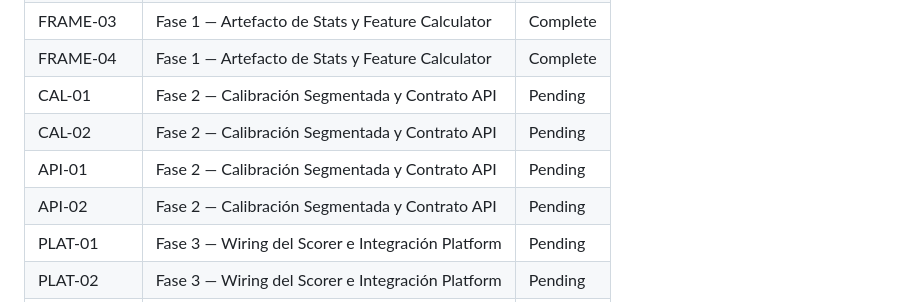
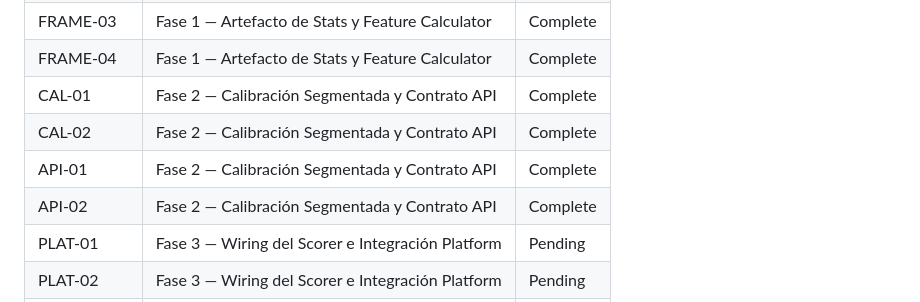
Before and after one commit to adancondori/ml-fraud-detector, a Markdown page: .planning/REQUIREMENTS.md, the part around one of its changes. Drawn GitHub-style.

```diff
--- a/.planning/REQUIREMENTS.md
+++ b/.planning/REQUIREMENTS.md
@@ -93,10 +93,10 @@ Confirmado por el roadmapper — 24/24 requisitos v1 mapeados.
 | FRAME-02 | Fase 1 — Artefacto de Stats y Feature Calculator | Complete |
 | FRAME-03 | Fase 1 — Artefacto de Stats y Feature Calculator | Complete |
 | FRAME-04 | Fase 1 — Artefacto de Stats y Feature Calculator | Complete |
-| CAL-01 | Fase 2 — Calibración Segmentada y Contrato API | Pending |
-| CAL-02 | Fase 2 — Calibración Segmentada y Contrato API | Pending |
-| API-01 | Fase 2 — Calibración Segmentada y Contrato API | Pending |
-| API-02 | Fase 2 — Calibración Segmentada y Contrato API | Pending |
+| CAL-01 | Fase 2 — Calibración Segmentada y Contrato API | Complete |
+| CAL-02 | Fase 2 — Calibración Segmentada y Contrato API | Complete |
+| API-01 | Fase 2 — Calibración Segmentada y Contrato API | Complete |
+| API-02 | Fase 2 — Calibración Segmentada y Contrato API | Complete |
 | PLAT-01 | Fase 3 — Wiring del Scorer e Integración Platform | Pending |
 | PLAT-02 | Fase 3 — Wiring del Scorer e Integración Platform | Pending |
 | PLAT-03 | Fase 3 — Wiring del Scorer e Integración Platform | Pending |
```
Also changed, not shown: other parts of .planning/REQUIREMENTS.md (+4 -4 lines), .planning/ROADMAP.md (+5 -5 lines), 1 other file.
